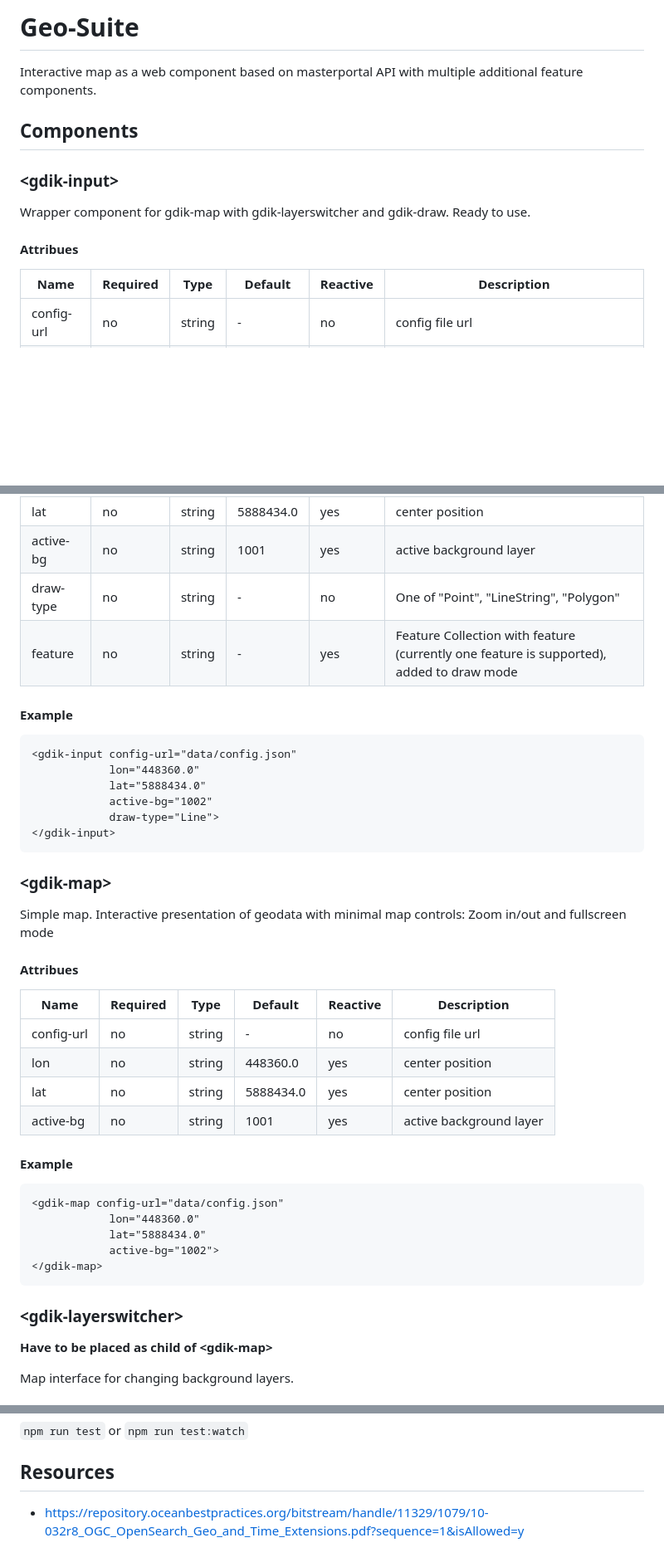
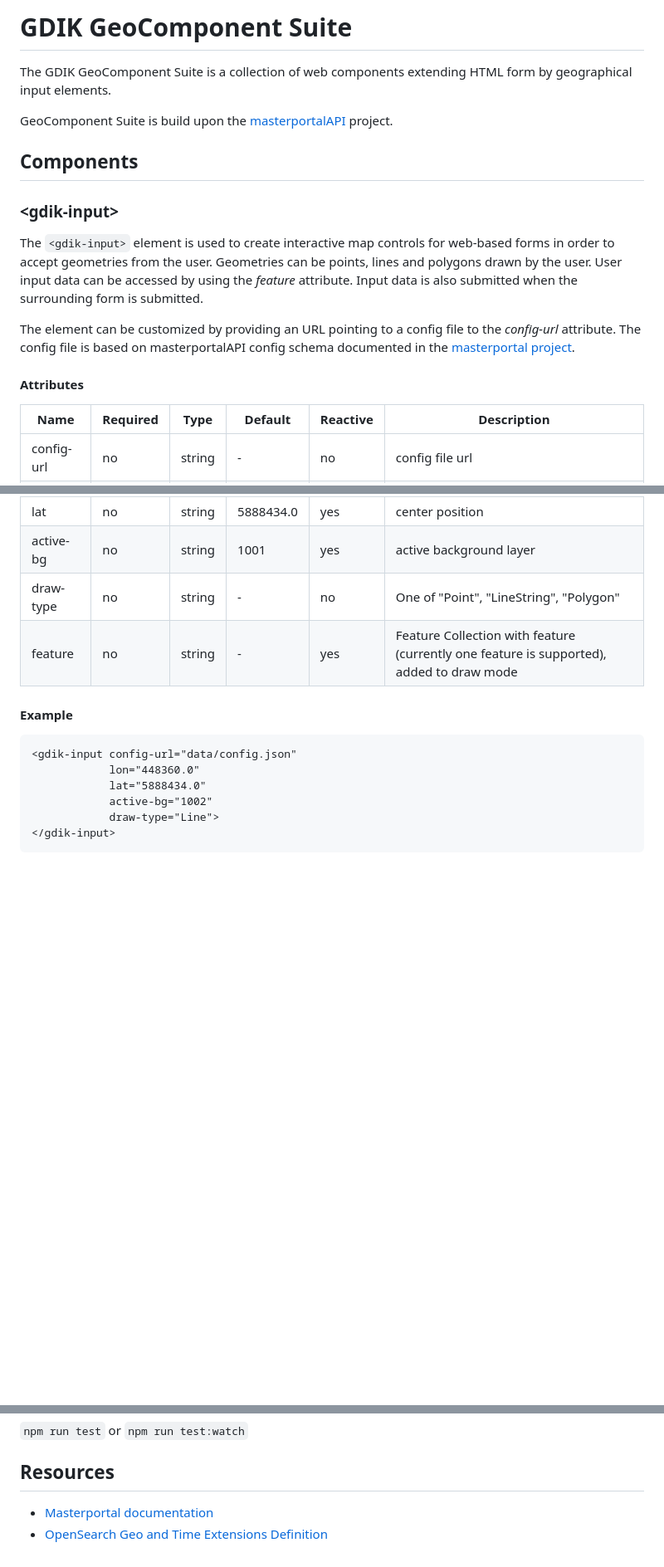
Before and after one commit to GDIK2022/GDIK-GeoComponent-Suite, a Markdown page: README.md, 3 parts joined by grey strips. Shown at 83% size. Drawn GitHub-style; blank space fills up the shorter version.

````diff
--- a/README.md
+++ b/README.md
@@ -1,14 +1,19 @@
-# Geo-Suite
-Interactive map as a web component based on masterportal API with multiple additional feature components.
+# GDIK GeoComponent Suite
+
+The GDIK GeoComponent Suite is a collection of web components extending HTML form by geographical input elements.
+
+GeoComponent Suite is build upon the [masterportalAPI](https://bitbucket.org/geowerkstatt-hamburg/masterportalapi/src/master/) project.
 
 ## Components
 
 ### \<gdik-input\>
 
-Wrapper component for gdik-map with gdik-layerswitcher and gdik-draw.
-Ready to use.
+The `<gdik-input>` element is used to create interactive map controls for web-based forms in order to accept geometries from the user. Geometries can be points, lines and polygons drawn by the user. User input data can be accessed by using the *feature* attribute. Input data is also submitted when the surrounding form is submitted.
 
-#### Attribues
+The element can be customized by providing an URL pointing to a config file to the *config-url* attribute. The config file is based on masterportalAPI config schema documented in the [masterportal project](https://bitbucket.org/geowerkstatt-hamburg/masterportal/src/dev/).
+
+
+#### Attributes
 
 | Name       | Required | Type       | Default    | Reactive | Description |
 |------------|----------|------------|------------|----------|-------------|
@@ -30,32 +35,3 @@ Ready to use.
 </gdik-input>
 ```
 
-### \<gdik-map\>
-
-Simple map. Interactive presentation of geodata with minimal map controls: Zoom in/out and fullscreen mode
-
-#### Attribues
-
-| Name       | Required | Type       | Default    | Reactive | Description |
-|------------|----------|------------|------------|----------|-------------|
-| config-url | no       | string     | -          | no       | config file url |
-| lon        | no       | string     | 448360.0   | yes      | center position |
-| lat        | no       | string     | 5888434.0  | yes      | center position |
-| active-bg  | no       | string     | 1001       | yes      | active background layer |
-
-#### Example
-
-```
-<gdik-map config-url="data/config.json"
-            lon="448360.0"
-            lat="5888434.0"
-            active-bg="1002">
-</gdik-map>
-```
-
-### \<gdik-layerswitcher\>
-
-**Have to be placed as child of \<gdik-map\>**
-
-Map interface for changing background layers.
-
@@ -191,4 +127,5 @@ or
 
 ## Resources
 
-- https://repository.oceanbestpractices.org/bitstream/handle/11329/1079/10-032r8_OGC_OpenSearch_Geo_and_Time_Extensions.pdf?sequence=1&isAllowed=y
+- [Masterportal documentation](https://www.masterportal.org/documentation.html)
+- [OpenSearch Geo and Time Extensions Definition](https://repository.oceanbestpractices.org/bitstream/handle/11329/1079/10-032r8_OGC_OpenSearch_Geo_and_Time_Extensions.pdf?sequence=1&isAllowed=y)
````
Also changed, not shown: other parts of README.md (+19 -59 lines).
